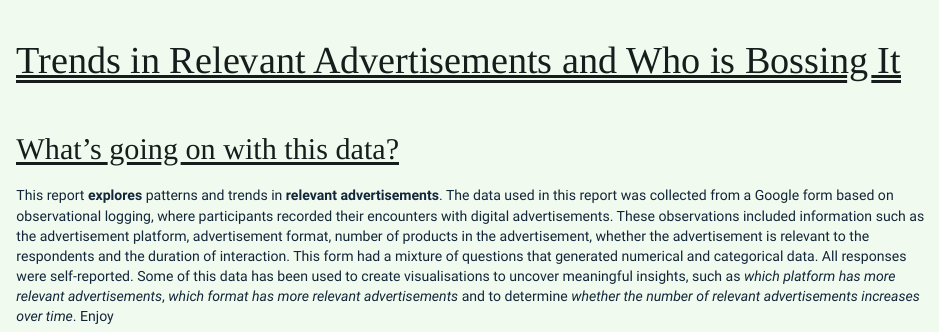
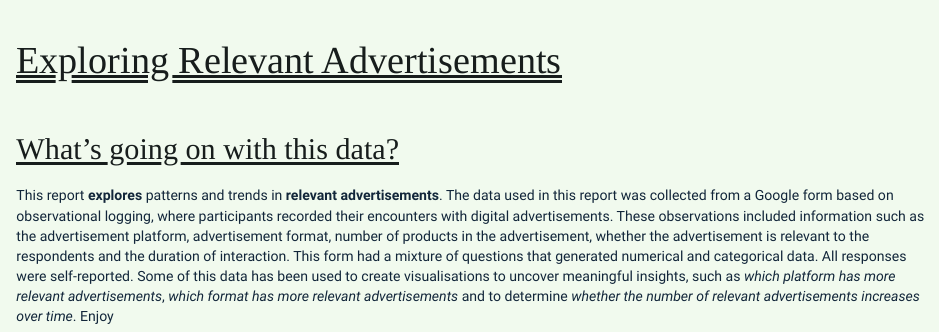
Before and after one commit to niklesh08/stats220, an R Markdown document (visual_data_story.Rmd): the page in a window 1100 px wide, from its top. Rendered offline with R 4.5, knitr and Pandoc, with nearby package versions.

Commit message:
Update visual_data_story.Rmd

```diff
--- a/visual_data_story.Rmd
+++ b/visual_data_story.Rmd
@@ -1,5 +1,5 @@
 ---
-title: Trends in Relevant Advertisements and Who is Bossing It
+title: Exploring Relevant Advertisements
 output: html_document
 ---
 
```
